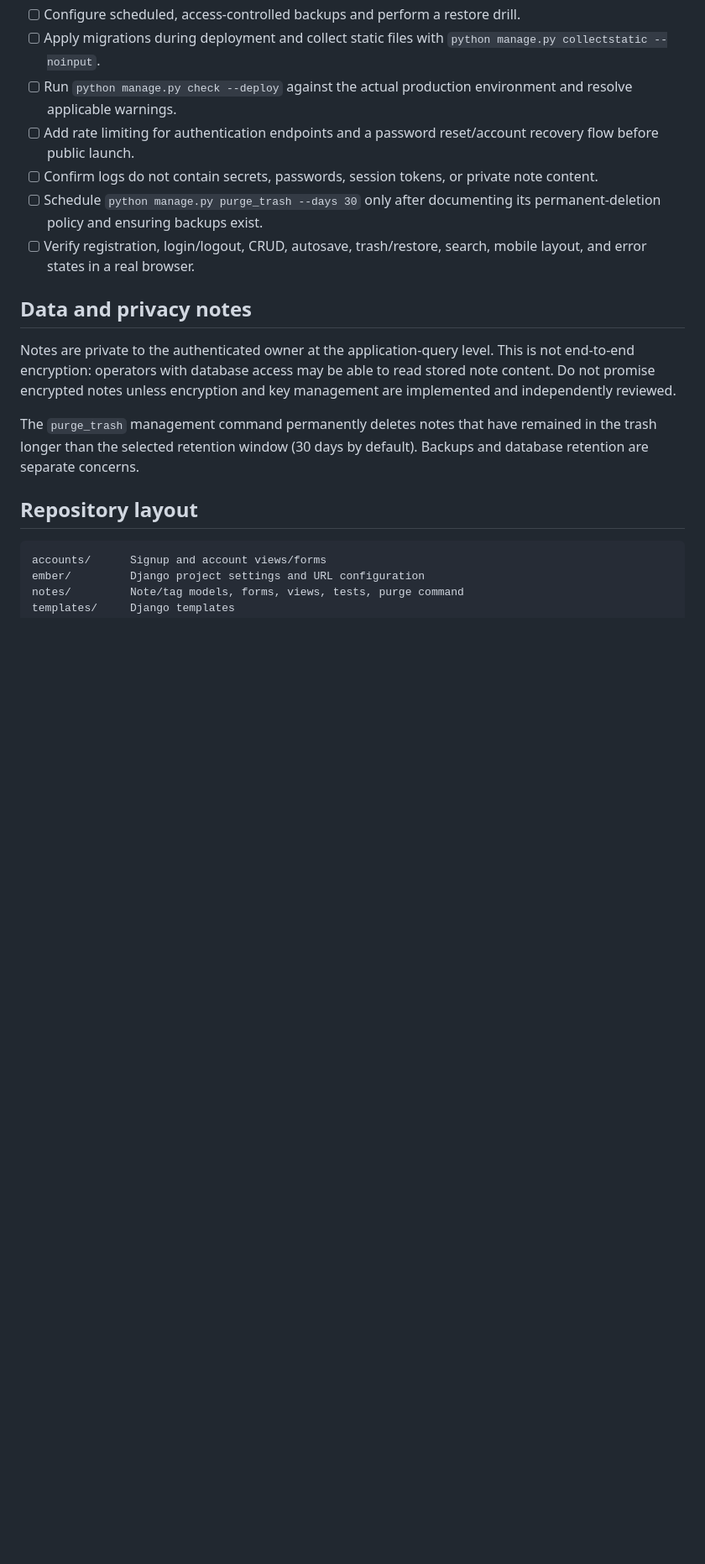
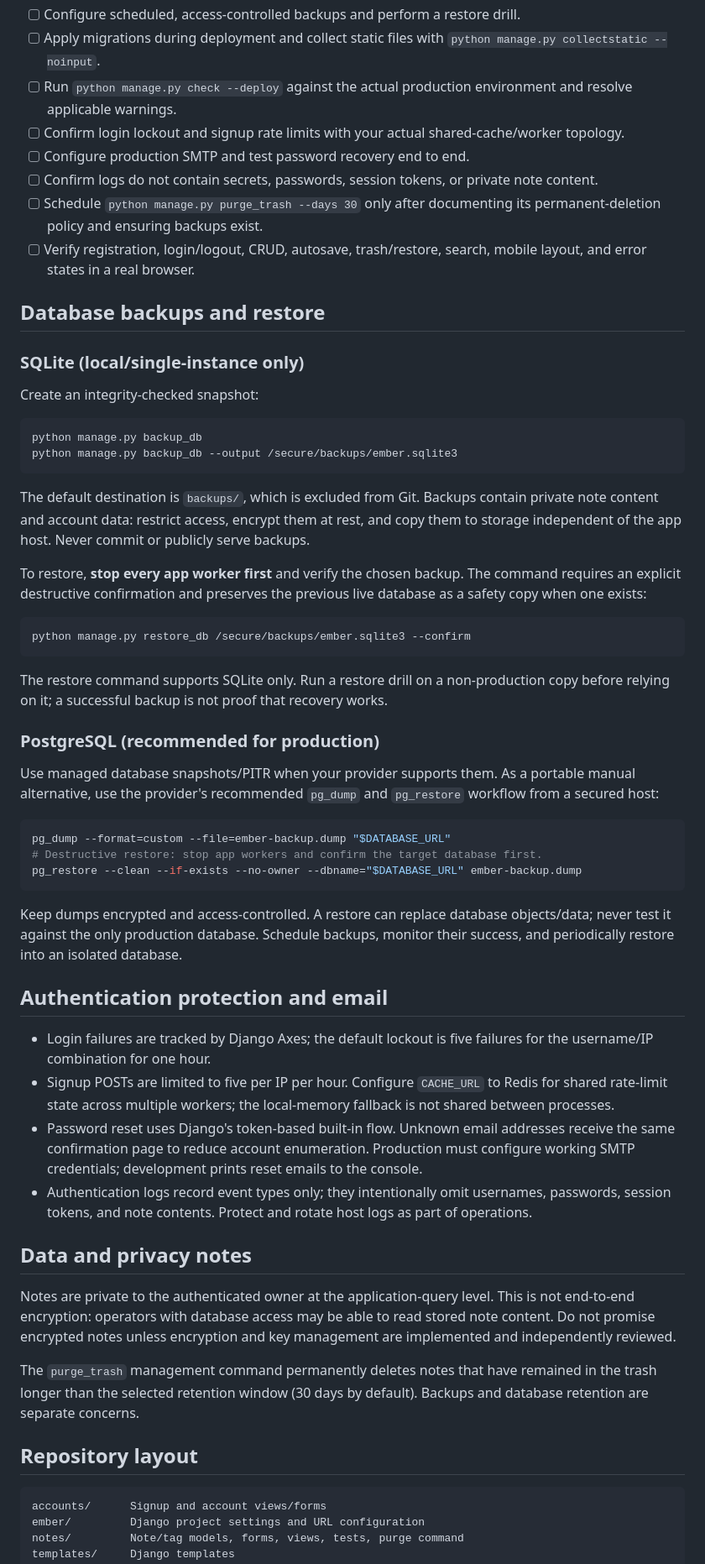
Before and after one commit to ashutoshpalhare/EmberNotes, a Markdown page: README.md, the part around one of its changes. Shown at 84% size. Drawn GitHub-style; blank space fills up the shorter version.

Commit message:
docs: document production database backups recovery and auth controls

````diff
--- a/README.md
+++ b/README.md
@@ -112,10 +124,51 @@ Do not treat a successful local run as proof of production readiness.
 - [ ] Configure scheduled, access-controlled backups and perform a restore drill.
 - [ ] Apply migrations during deployment and collect static files with `python manage.py collectstatic --noinput`.
 - [ ] Run `python manage.py check --deploy` against the actual production environment and resolve applicable warnings.
-- [ ] Add rate limiting for authentication endpoints and a password reset/account recovery flow before public launch.
+- [ ] Confirm login lockout and signup rate limits with your actual shared-cache/worker topology.
+- [ ] Configure production SMTP and test password recovery end to end.
 - [ ] Confirm logs do not contain secrets, passwords, session tokens, or private note content.
 - [ ] Schedule `python manage.py purge_trash --days 30` only after documenting its permanent-deletion policy and ensuring backups exist.
 - [ ] Verify registration, login/logout, CRUD, autosave, trash/restore, search, mobile layout, and error states in a real browser.
+
+## Database backups and restore
+
+### SQLite (local/single-instance only)
+
+Create an integrity-checked snapshot:
+
+```bash
+python manage.py backup_db
+python manage.py backup_db --output /secure/backups/ember.sqlite3
+```
+
+The default destination is `backups/`, which is excluded from Git. Backups contain private note content and account data: restrict access, encrypt them at rest, and copy them to storage independent of the app host. Never commit or publicly serve backups.
+
+To restore, **stop every app worker first** and verify the chosen backup. The command requires an explicit destructive confirmation and preserves the previous live database as a safety copy when one exists:
+
+```bash
+python manage.py restore_db /secure/backups/ember.sqlite3 --confirm
+```
+
+The restore command supports SQLite only. Run a restore drill on a non-production copy before relying on it; a successful backup is not proof that recovery works.
+
+### PostgreSQL (recommended for production)
+
+Use managed database snapshots/PITR when your provider supports them. As a portable manual alternative, use the provider's recommended `pg_dump` and `pg_restore` workflow from a secured host:
+
+```bash
+pg_dump --format=custom --file=ember-backup.dump "$DATABASE_URL"
+# Destructive restore: stop app workers and confirm the target database first.
+pg_restore --clean --if-exists --no-owner --dbname="$DATABASE_URL" ember-backup.dump
+```
+
+Keep dumps encrypted and access-controlled. A restore can replace database objects/data; never test it against the only production database. Schedule backups, monitor their success, and periodically restore into an isolated database.
+
+## Authentication protection and email
+
+- Login failures are tracked by Django Axes; the default lockout is five failures for the username/IP combination for one hour.
+- Signup POSTs are limited to five per IP per hour. Configure `CACHE_URL` to Redis for shared rate-limit state across multiple workers; the local-memory fallback is not shared between processes.
+- Password reset uses Django's token-based built-in flow. Unknown email addresses receive the same confirmation page to reduce account enumeration. Production must configure working SMTP credentials; development prints reset emails to the console.
+- Authentication logs record event types only; they intentionally omit usernames, passwords, session tokens, and note contents. Protect and rotate host logs as part of operations.
 
 ## Data and privacy notes
 
````
Also changed, not shown: other parts of README.md (+16 -4 lines).
